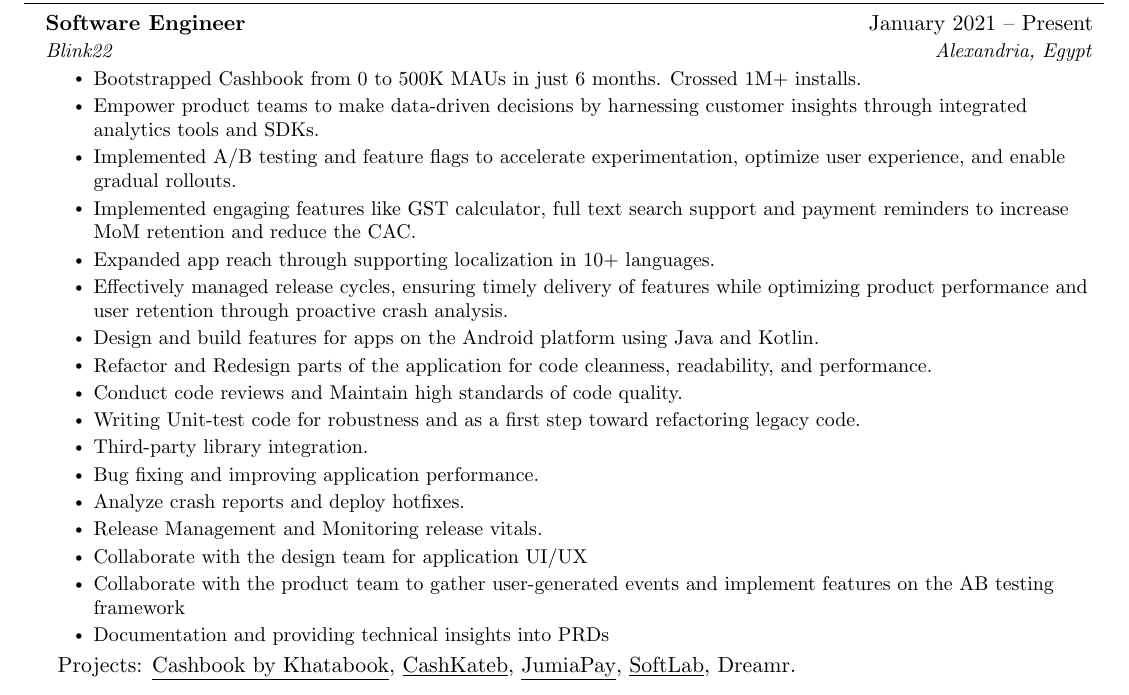
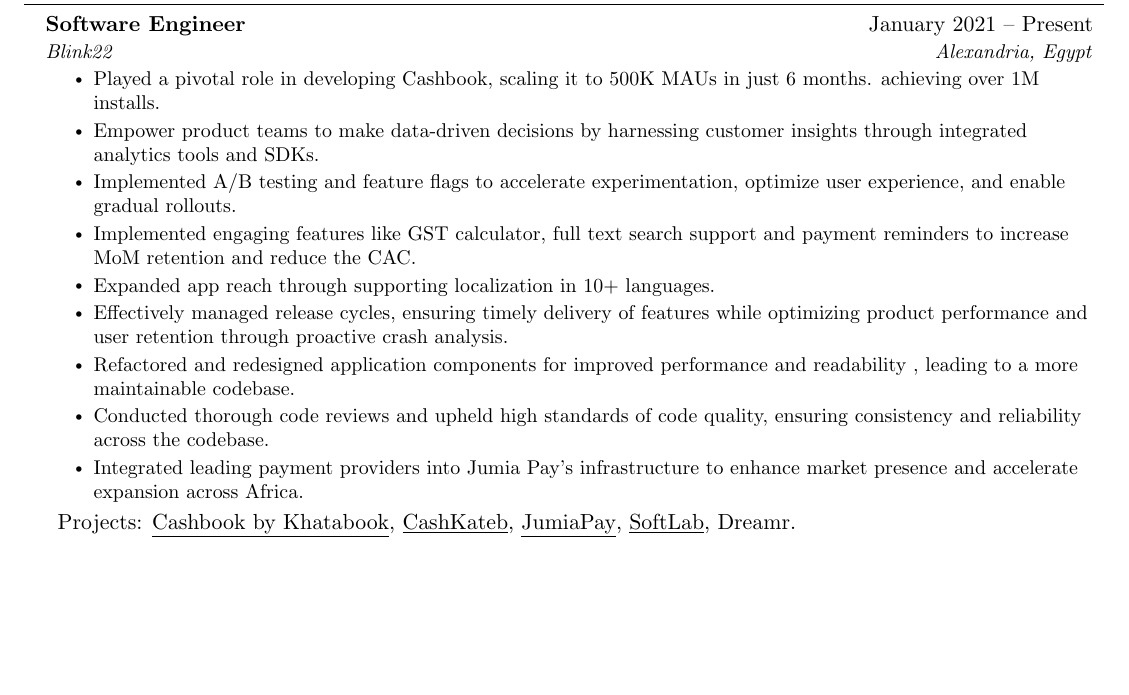
Before and after one commit to xenonzx/cv, a LaTeX CV (Ahmed_ElDakhakhny_resume.tex): part of page 1 of 2, cut so that both start at the same text, the shorter picture padded with empty space. Compiled offline with pdfLaTeX.

Commit message:
end of blink section

```diff
--- a/Ahmed_ElDakhakhny_resume.tex
+++ b/Ahmed_ElDakhakhny_resume.tex
@@ -122,34 +122,20 @@
 %-----------EXPERIENCE-----------
 \section{Experience}
 \resumeSubHeadingListStart
-    \resumeSubheading
-      {Software Engineer}{January 2021 -- Present}
-      {Blink22}{Alexandria, Egypt}
+    \resumeSubheading{Software Engineer}{January 2021 -- Present}{Blink22}{Alexandria, Egypt}
         \resumeItemListStart
-       \resumeItem{Bootstrapped Cashbook from 0 to 500K MAUs in just 6 months. Crossed 1M+  installs.}
-\resumeItem{ Empower product teams to make data-driven decisions by harnessing customer insights through integrated analytics tools and SDKs.
-}  \resumeItem{ Implemented A/B testing and feature flags to accelerate experimentation, optimize user experience, and enable gradual rollouts.
-}  \resumeItem{ Implemented engaging features like GST calculator, full text search support and payment reminders to increase MoM retention and reduce the CAC.
-}  \resumeItem{ Expanded app reach through supporting localization in 10+ languages.
-}  \resumeItem{ Effectively managed release cycles, ensuring timely delivery of features while optimizing product performance and user retention through proactive crash analysis.}
-
-
-        \resumeItem{Design and build features for apps on the Android platform using Java and Kotlin.}
-        \resumeItem{Refactor and Redesign parts of the application for code cleanness, readability, and performance.}
-        \resumeItem{Conduct code reviews and Maintain high standards of code quality.}
-        \resumeItem{Writing Unit-test code for robustness and as a ﬁrst step toward refactoring legacy code.}
-        \resumeItem{Third-party library integration.}
-        \resumeItem{Bug ﬁxing and improving application performance.}
-        \resumeItem{Analyze crash reports and deploy hotﬁxes.}\resumeItem{Release Management and Monitoring release vitals.}
-        \resumeItem{Collaborate with the design team for application UI/UX}
-        \resumeItem{Collaborate with the product team to gather user-generated events and implement features on the AB testing framework  }
-        \resumeItem{ Documentation and providing technical insights into PRDs
-       }
+            \resumeItem{Played a pivotal role in developing Cashbook, scaling it to 500K MAUs in just 6 months. achieving over 1M installs.}
+            \resumeItem{Empower product teams to make data-driven decisions by harnessing customer insights through integrated analytics tools and SDKs.}
+            \resumeItem{Implemented A/B testing and feature flags to accelerate experimentation, optimize user experience, and enable gradual rollouts.}
+            \resumeItem{Implemented engaging features like GST calculator, full text search support and payment reminders to increase MoM retention and reduce the CAC.}
+            \resumeItem{Expanded app reach through supporting localization in 10+ languages.}
+            \resumeItem{Effectively managed release cycles, ensuring timely delivery of features while optimizing product performance and user retention through proactive crash analysis.}
+            \resumeItem{Refactored and redesigned application components for improved performance and readability , leading to a more maintainable codebase.}
+            \resumeItem{Conducted thorough code reviews and upheld high standards of code quality, ensuring consistency and reliability across the codebase.}
+            \resumeItem{Integrated leading payment providers into Jumia Pay's infrastructure to enhance market presence and accelerate expansion across Africa.}
         \resumeItemListEnd
       \: Projects: \href{https://play.google.com/store/apps/details?id=com.khatabook.cashbook}{\underline{Cashbook by Khatabook}}, \href{https://play.google.com/store/apps/details?id=com.cassbana.cashkateb&hl=en}{\underline{CashKateb}}, \href{https://pay.jumia.com.eg/}{\underline{JumiaPay}}, \href{https://www.softcomputer.com/products-services/laboratory/}{\underline{SoftLab}}, Dreamr.
-    \resumeSubheading
-      {Android Team Lead}{August 2020 -- November 2020}
-      {Amaz Egypt}{Alexandria, Egypt}
+    \resumeSubheading{Android Team Lead}{August 2020 -- November 2020}{Amaz Egypt}{Alexandria, Egypt}
         \resumeItemListStart
            \resumeItem{ Introducing CI/CD pipelines.}
            \resumeItem{ Introducing code review process.}
```
Also changed, not shown: Ahmed_ElDakhakhny_resume.tex (42 more changed lines). Lines whose indentation alone changed are shown as unchanged.
